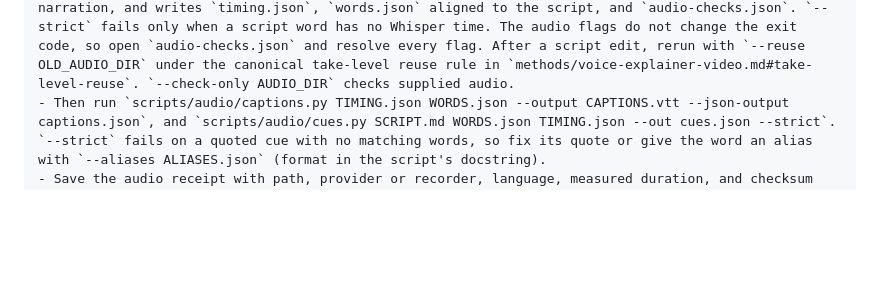
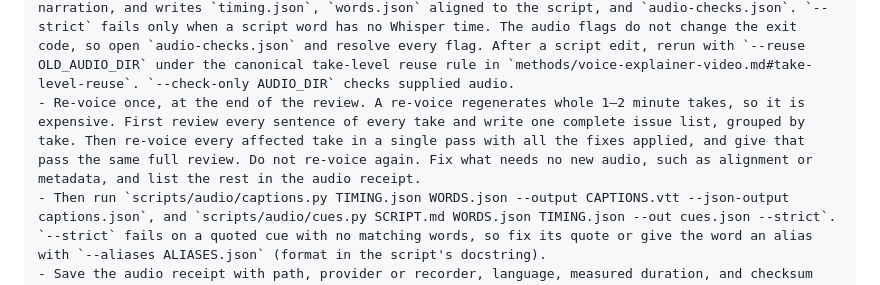
Before and after one commit to jac-marais/explainer-video-workshop, a Markdown page: templates/production-prompt.md, the part around the change. Drawn GitHub-style; blank space fills up the shorter version.

```diff
--- a/templates/production-prompt.md
+++ b/templates/production-prompt.md
@@ -55,6 +55,7 @@ M1 — Narration and timing
 - Use the supplied approved audio when valid. If production is authorized and audio is pending, create or record it using the provider/recorder allowed by the package.
 - Pick the voice as "Pick the voice for a run" in `methods/voice-explainer-video.md` says. Generate through `scripts/audio/narrate_film.py`, which drives `local/voice/voice.py`; that method covers both.
 - Run `uv run scripts/audio/narrate_film.py SCENES.json --voice NAME --out AUDIO_DIR --strict`, adding `--spoken RESPELLINGS.json` for the approved spoken forms. It voices, cuts, and assembles the narration, and writes `timing.json`, `words.json` aligned to the script, and `audio-checks.json`. `--strict` fails only when a script word has no Whisper time. The audio flags do not change the exit code, so open `audio-checks.json` and resolve every flag. After a script edit, rerun with `--reuse OLD_AUDIO_DIR` under the canonical take-level reuse rule in `methods/voice-explainer-video.md#take-level-reuse`. `--check-only AUDIO_DIR` checks supplied audio.
+- Re-voice once, at the end of the review. A re-voice regenerates whole 1–2 minute takes, so it is expensive. First review every sentence of every take and write one complete issue list, grouped by take. Then re-voice every affected take in a single pass with all the fixes applied, and give that pass the same full review. Do not re-voice again. Fix what needs no new audio, such as alignment or metadata, and list the rest in the audio receipt.
 - Then run `scripts/audio/captions.py TIMING.json WORDS.json --output CAPTIONS.vtt --json-output captions.json`, and `scripts/audio/cues.py SCRIPT.md WORDS.json TIMING.json --out cues.json --strict`. `--strict` fails on a quoted cue with no matching words, so fix its quote or give the word an alias with `--aliases ALIASES.json` (format in the script's docstring).
 - Save the audio receipt with path, provider or recorder, language, measured duration, and checksum when available. Keep credentials outside the source artifacts. Generate every receipt table with `scripts/run/receipts.py FILE.md... --audio AUDIO_DIR` between its `<!-- receipts:NAME -->` markers (`--init FILE.md BLOCK...` adds them), never by hand. Add `--film MP4`, `--captions captions.json`, or `--scenes SCENES.json` for the `film`, `captions`, and `scenes` blocks.
 - Pre-cut audio before alignment when edits are needed. Derive scene, sentence/word, and caption timestamps from the approved audio. Mark low-confidence matches and repair them before visual timing depends on them.
```
Also changed, not shown: methods/voice-explainer-video.md (+1 -1 lines).
